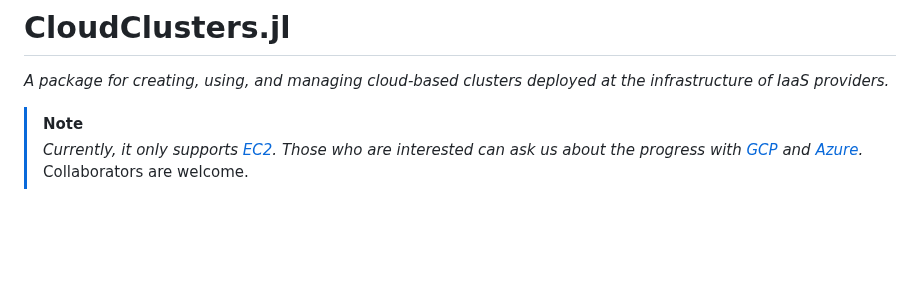
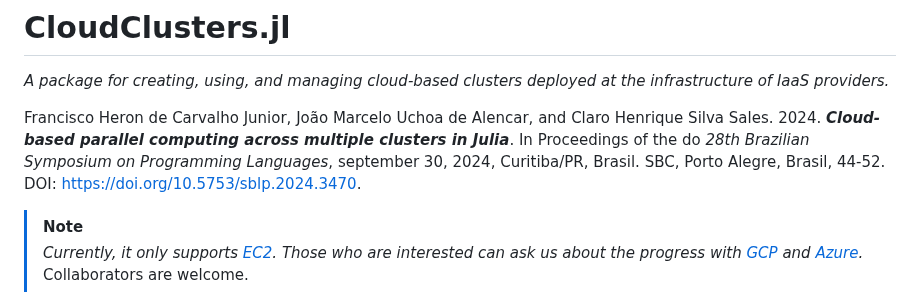
Before and after one commit to PlatformAwareProgramming/CloudClusters.jl, a Markdown page: README.md, the part around the change. Drawn GitHub-style; blank space fills up the shorter version.

```diff
--- a/README.md
+++ b/README.md
@@ -4,6 +4,8 @@
 # CloudClusters.jl
 
 _A package for creating, using, and managing cloud-based clusters deployed at the infrastructure of IaaS providers._
+
+Francisco Heron de Carvalho Junior, João Marcelo Uchoa de Alencar, and Claro Henrique Silva Sales. 2024. ___Cloud-based parallel computing across multiple clusters in Julia___. In Proceedings of the do _28th Brazilian Symposium on Programming Languages_, september 30, 2024, Curitiba/PR, Brasil. SBC, Porto Alegre, Brasil, 44-52. DOI: https://doi.org/10.5753/sblp.2024.3470.
 
 > [!NOTE]
 > _Currently, it only supports [EC2](https://aws.amazon.com/ec2/). Those who are interested can ask us about the progress with [GCP](https://cloud.google.com/) and [Azure](https://azure.microsoft.com/)._ Collaborators are welcome.
```
